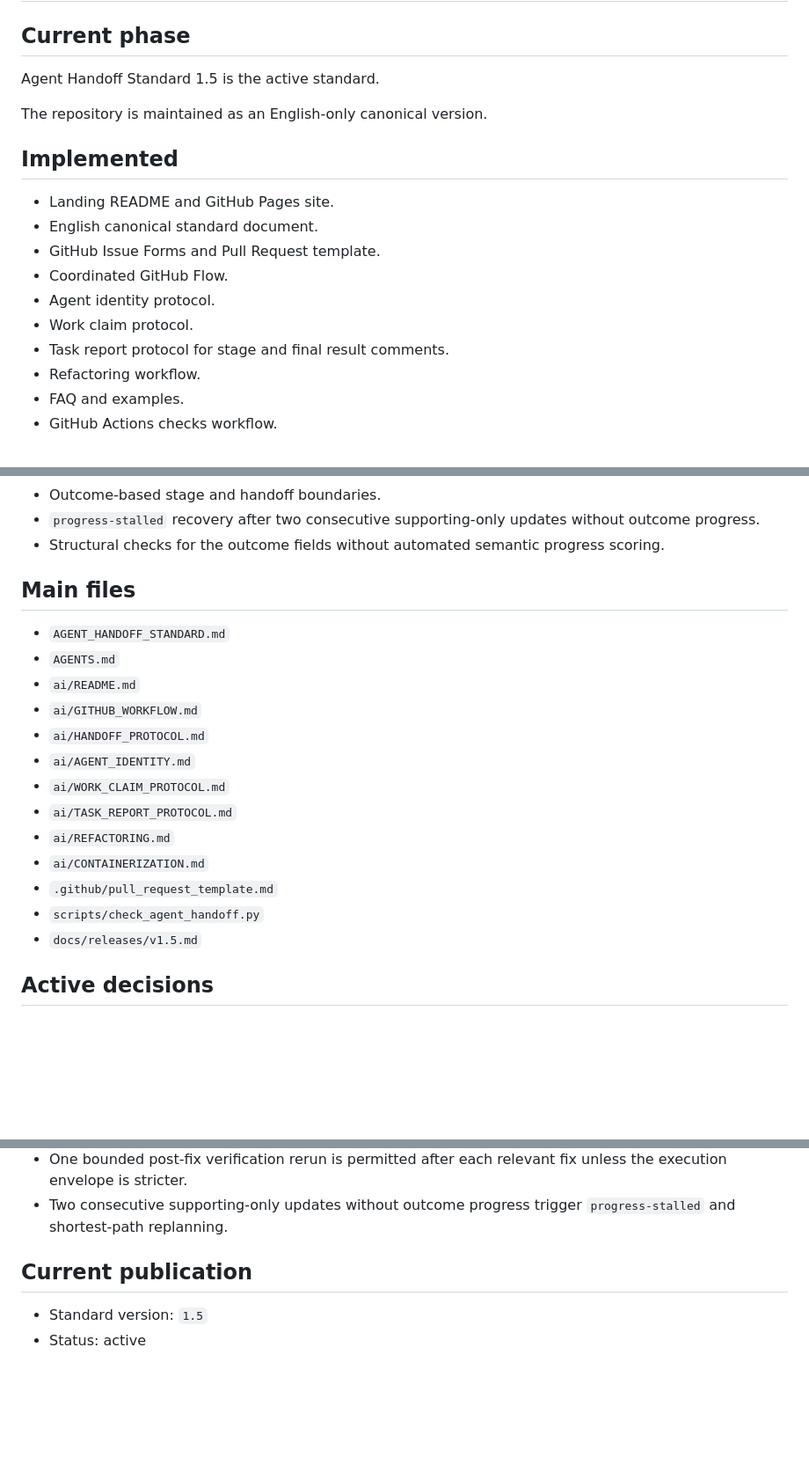
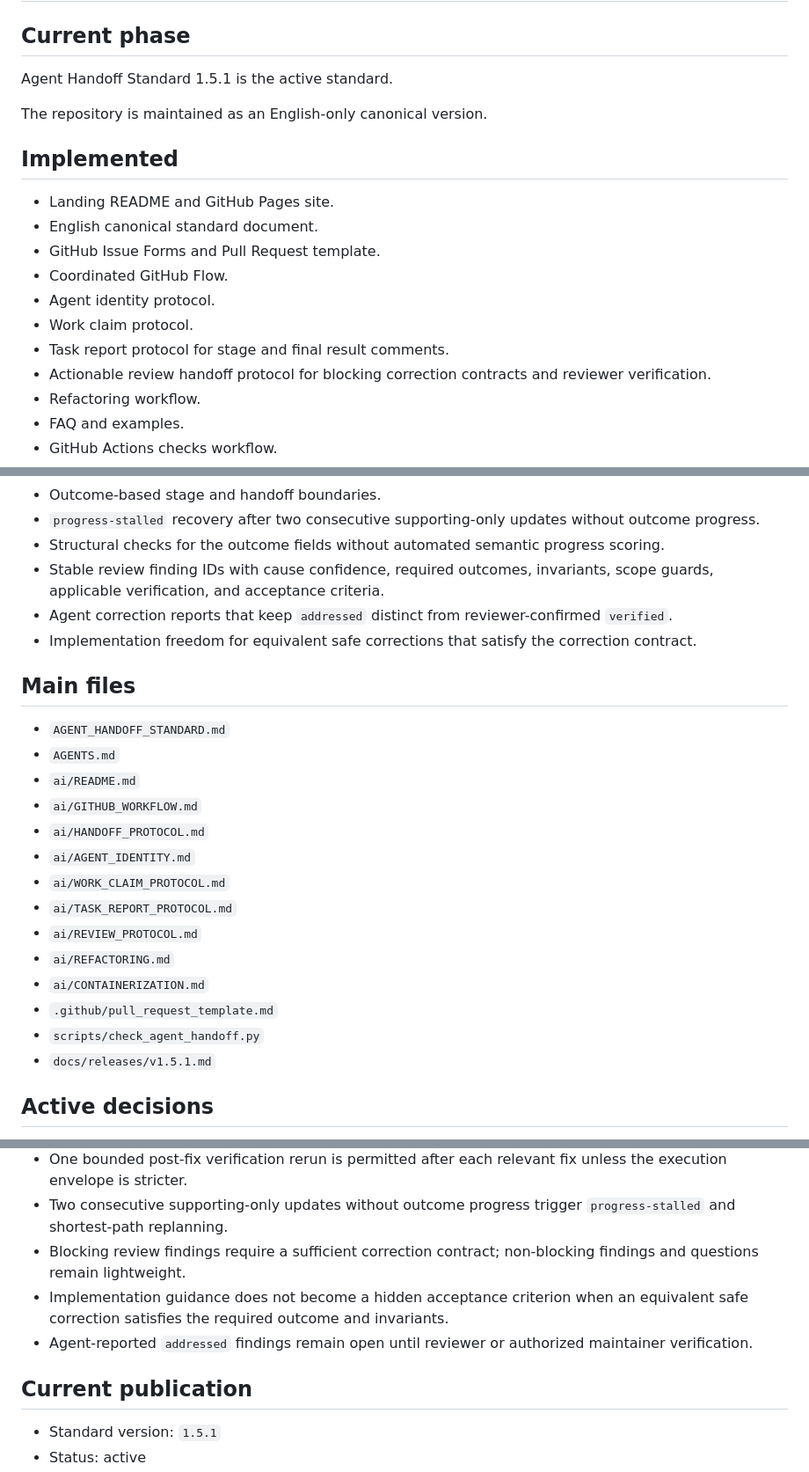
Before and after one commit to artyomboyko/Agent_Handoff, a Markdown page: ai/PROJECT_STATE.md, 3 parts joined by grey strips. Shown at 88% size. Drawn GitHub-style; blank space fills up the shorter version.

Commit message:
Synchronize Standard 1.5.1 review handoff

```diff
--- a/ai/PROJECT_STATE.md
+++ b/ai/PROJECT_STATE.md
@@ -10,7 +10,7 @@ project: Agent_Handoff
 
 ## Current phase
 
-Agent Handoff Standard 1.5 is the active standard.
+Agent Handoff Standard 1.5.1 is the active standard.
 
 The repository is maintained as an English-only canonical version.
 
@@ -23,6 +23,7 @@ The repository is maintained as an English-only canonical version.
 - Agent identity protocol.
 - Work claim protocol.
 - Task report protocol for stage and final result comments.
+- Actionable review handoff protocol for blocking correction contracts and reviewer verification.
 - Refactoring workflow.
 - FAQ and examples.
 - GitHub Actions checks workflow.
@@ -43,6 +44,9 @@ The repository is maintained as an English-only canonical version.
 - Outcome-based stage and handoff boundaries.
 - `progress-stalled` recovery after two consecutive supporting-only updates without outcome progress.
 - Structural checks for the outcome fields without automated semantic progress scoring.
+- Stable review finding IDs with cause confidence, required outcomes, invariants, scope guards, applicable verification, and acceptance criteria.
+- Agent correction reports that keep `addressed` distinct from reviewer-confirmed `verified`.
+- Implementation freedom for equivalent safe corrections that satisfy the correction contract.
 
 ## Main files
 
@@ -54,11 +58,12 @@ The repository is maintained as an English-only canonical version.
 - `ai/AGENT_IDENTITY.md`
 - `ai/WORK_CLAIM_PROTOCOL.md`
 - `ai/TASK_REPORT_PROTOCOL.md`
+- `ai/REVIEW_PROTOCOL.md`
 - `ai/REFACTORING.md`
 - `ai/CONTAINERIZATION.md`
 - `.github/pull_request_template.md`
 - `scripts/check_agent_handoff.py`
-- `docs/releases/v1.5.md`
+- `docs/releases/v1.5.1.md`
 
 ## Active decisions
 
@@ -75,8 +80,11 @@ The repository is maintained as an English-only canonical version.
 - Supporting-tool failures do not create separate stages, handoffs, completion targets, or approval gates unless an explicit outcome or approval boundary is crossed.
 - One bounded post-fix verification rerun is permitted after each relevant fix unless the execution envelope is stricter.
 - Two consecutive supporting-only updates without outcome progress trigger `progress-stalled` and shortest-path replanning.
+- Blocking review findings require a sufficient correction contract; non-blocking findings and questions remain lightweight.
+- Implementation guidance does not become a hidden acceptance criterion when an equivalent safe correction satisfies the required outcome and invariants.
+- Agent-reported `addressed` findings remain open until reviewer or authorized maintainer verification.
 
 ## Current publication
 
-- Standard version: `1.5`
+- Standard version: `1.5.1`
 - Status: active
```
Also changed, not shown: other parts of ai/PROJECT_STATE.md (+5 -5 lines).
